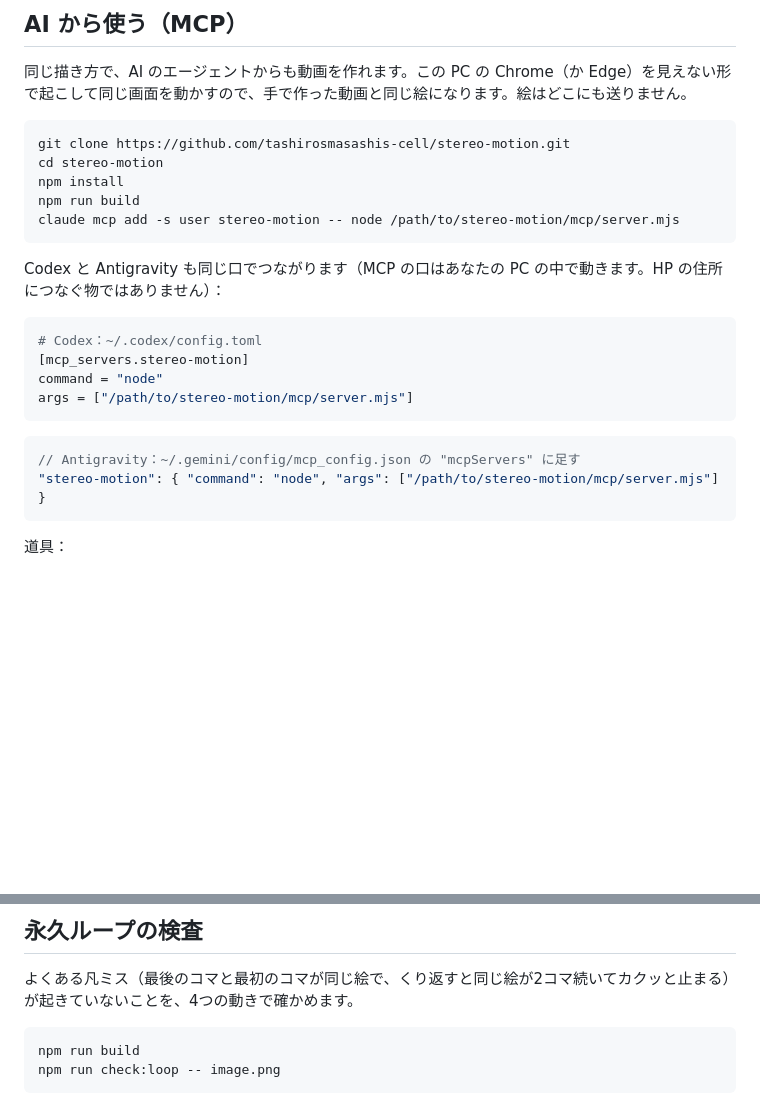
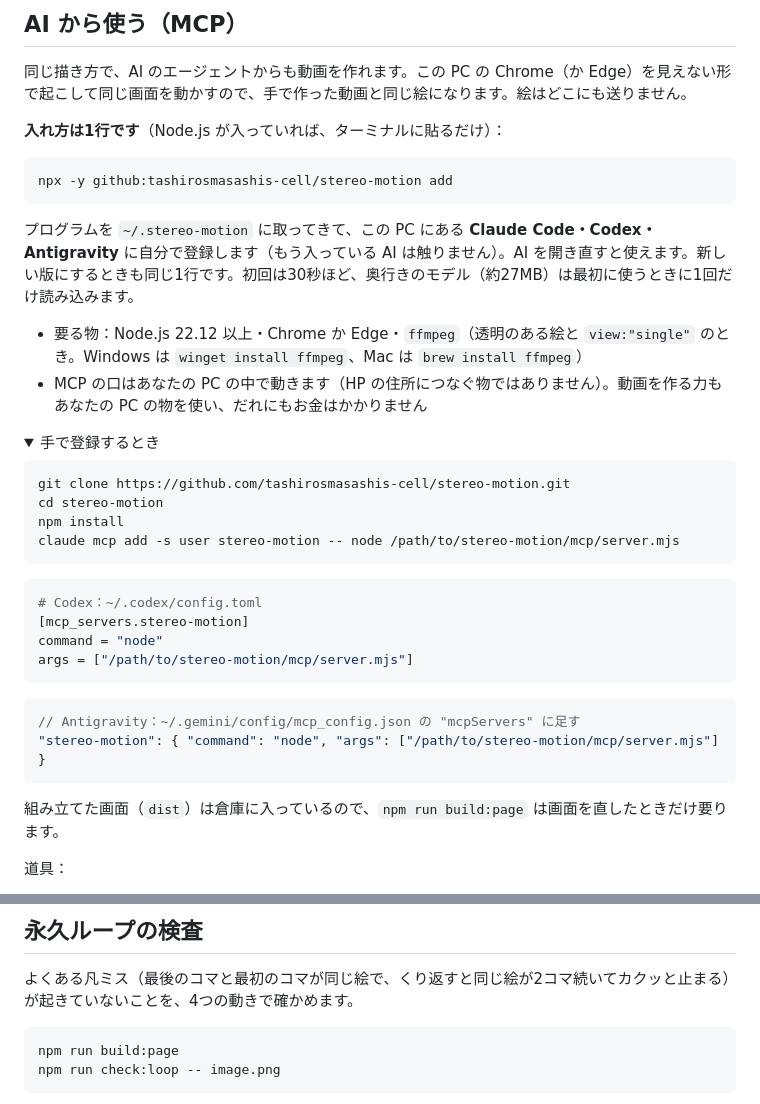
Before and after one commit to tashirosmasashis-cell/stereo-motion, a Markdown page: README.md, 2 parts joined by grey strips. Drawn GitHub-style; folded sections open; blank space fills up the shorter version.

````diff
--- a/README.md
+++ b/README.md
@@ -45,15 +45,25 @@
 
 同じ描き方で、AI のエージェントからも動画を作れます。この PC の Chrome（か Edge）を見えない形で起こして同じ画面を動かすので、手で作った動画と同じ絵になります。絵はどこにも送りません。
 
+**入れ方は1行です**（Node.js が入っていれば、ターミナルに貼るだけ）：
+
+```bash
+npx -y github:tashirosmasashis-cell/stereo-motion add
+```
+
+プログラムを `~/.stereo-motion` に取ってきて、この PC にある **Claude Code・Codex・Antigravity** に自分で登録します（もう入っている AI は触りません）。AI を開き直すと使えます。新しい版にするときも同じ1行です。初回は30秒ほど、奥行きのモデル（約27MB）は最初に使うときに1回だけ読み込みます。
+
+- 要る物：Node.js 22.12 以上・Chrome か Edge・`ffmpeg`（透明のある絵と `view:"single"` のとき。Windows は `winget install ffmpeg`、Mac は `brew install ffmpeg`）
+- MCP の口はあなたの PC の中で動きます（HP の住所につなぐ物ではありません）。動画を作る力もあなたの PC の物を使い、だれにもお金はかかりません
+
+<details><summary>手で登録するとき</summary>
+
 ```bash
 git clone https://github.com/tashirosmasashis-cell/stereo-motion.git
 cd stereo-motion
 npm install
-npm run build
 claude mcp add -s user stereo-motion -- node /path/to/stereo-motion/mcp/server.mjs
 ```
-
-Codex と Antigravity も同じ口でつながります（MCP の口はあなたの PC の中で動きます。HP の住所につなぐ物ではありません）：
 
 ```toml
 # Codex：~/.codex/config.toml
@@ -66,6 +76,10 @@ args = ["/path/to/stereo-motion/mcp/server.mjs"]
 // Antigravity：~/.gemini/config/mcp_config.json の "mcpServers" に足す
 "stereo-motion": { "command": "node", "args": ["/path/to/stereo-motion/mcp/server.mjs"] }
 ```
+
+組み立てた画面（`dist`）は倉庫に入っているので、`npm run build:page` は画面を直したときだけ要ります。
+
+</details>
 
 道具：
 
@@ -87,7 +101,7 @@ AI エージェント向けの説明書：[docs/FOR-AI.md](docs/FOR-AI.md)（MCP
 よくある凡ミス（最後のコマと最初のコマが同じ絵で、くり返すと同じ絵が2コマ続いてカクッと止まる）が起きていないことを、4つの動きで確かめます。
 
 ```bash
-npm run build
+npm run build:page
 npm run check:loop -- image.png
 ```
 
````
Also changed, not shown: STATUS.md (+7 -0 lines), docs/FOR-AI.md (+5 -1 lines), dist/screen.png (added), 13 other files.
